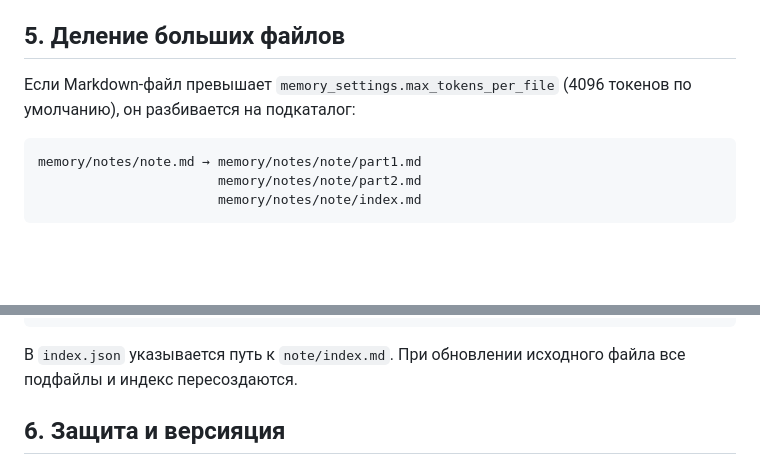
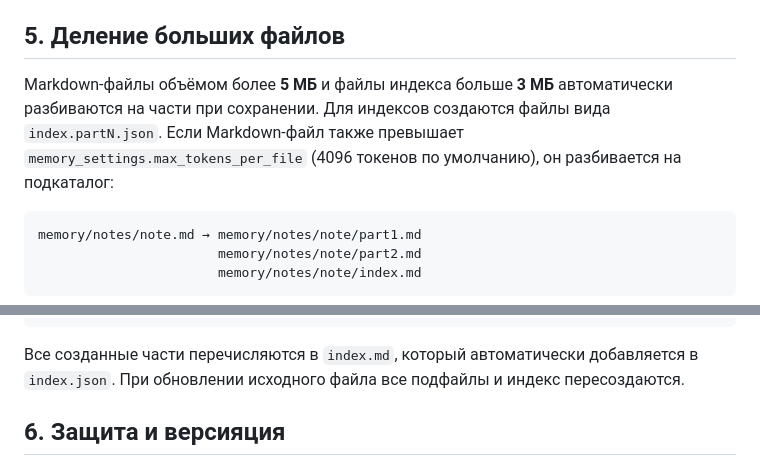
Before and after one commit to redvampir/sofia-memory-plugin, a Markdown page: config/memory-standards.md, 2 parts joined by grey strips. Rendered like a GitHub page; blank space fills up the shorter version.

Commit message:
docs: clarify file size limits

````diff
--- a/config/memory-standards.md
+++ b/config/memory-standards.md
@@ -68,7 +68,11 @@ memory/
 
 ## 5. Деление больших файлов
 
-Если Markdown-файл превышает `memory_settings.max_tokens_per_file` (4096 токенов по умолчанию), он разбивается на подкаталог:
+Markdown-файлы объёмом более **5 МБ** и файлы индекса больше **3 МБ** автоматически
+разбиваются на части при сохранении. Для индексов создаются файлы вида
+`index.partN.json`. Если Markdown-файл также превышает
+`memory_settings.max_tokens_per_file` (4096 токенов по умолчанию), он
+разбивается на подкаталог:
 
 ```
 memory/notes/note.md → memory/notes/note/part1.md
@@ -88,7 +92,9 @@ updated: 2025-06-26
 ---
 ```
 
-В `index.json` указывается путь к `note/index.md`. При обновлении исходного файла все подфайлы и индекс пересоздаются.
+Все созданные части перечисляются в `index.md`, который автоматически
+добавляется в `index.json`. При обновлении исходного файла все подфайлы и индекс
+пересоздаются.
 
 ## 6. Защита и версияция
 
````
Also changed, not shown: README.md (+7 -0 lines).
